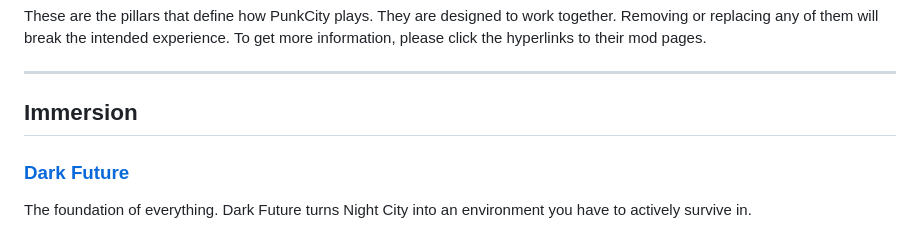
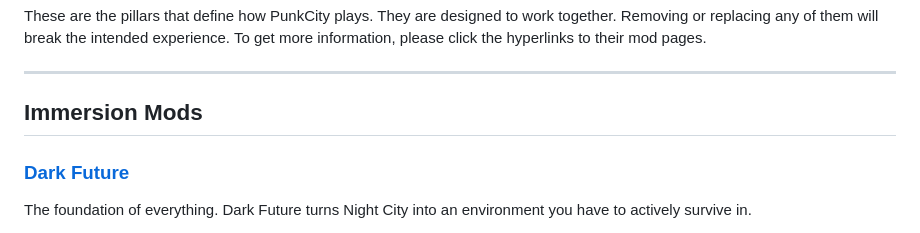
Before and after one commit to Arisuzea/PunkCity, a Markdown page: README.md, the part around the change. Drawn GitHub-style.

```diff
--- a/README.md
+++ b/README.md
@@ -157,8 +157,7 @@ These are the pillars that define how PunkCity plays. They are designed to work
 
 ---
 
-## Immersion
-
+## Immersion Mods
 ### [Dark Future](https://www.nexusmods.com/cyberpunk2077/mods/16300)
 
 The foundation of everything. Dark Future turns Night City into an environment you have to actively survive in.
```
